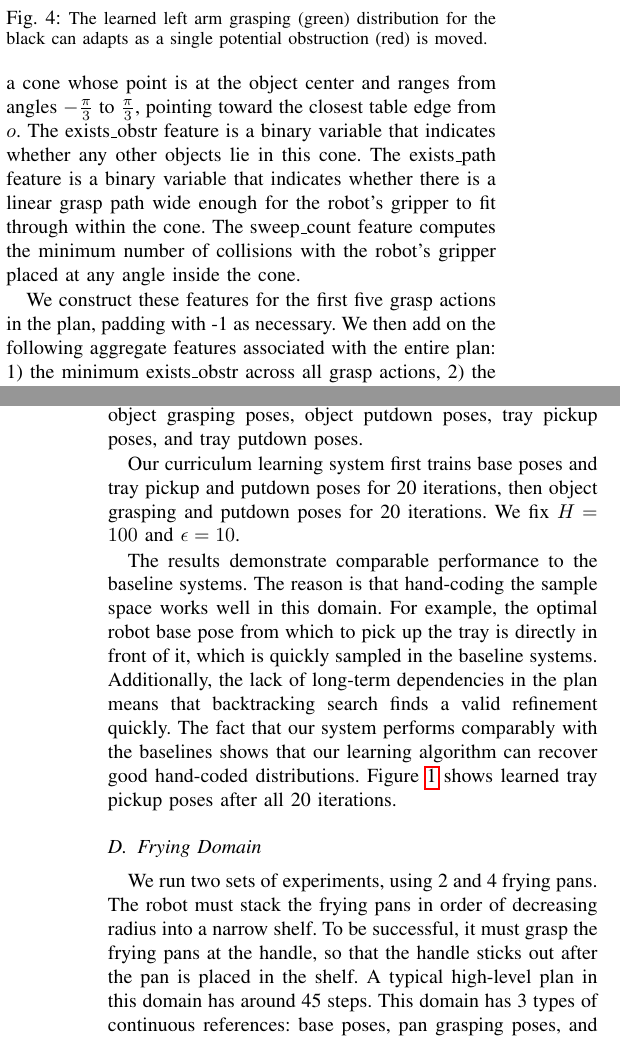
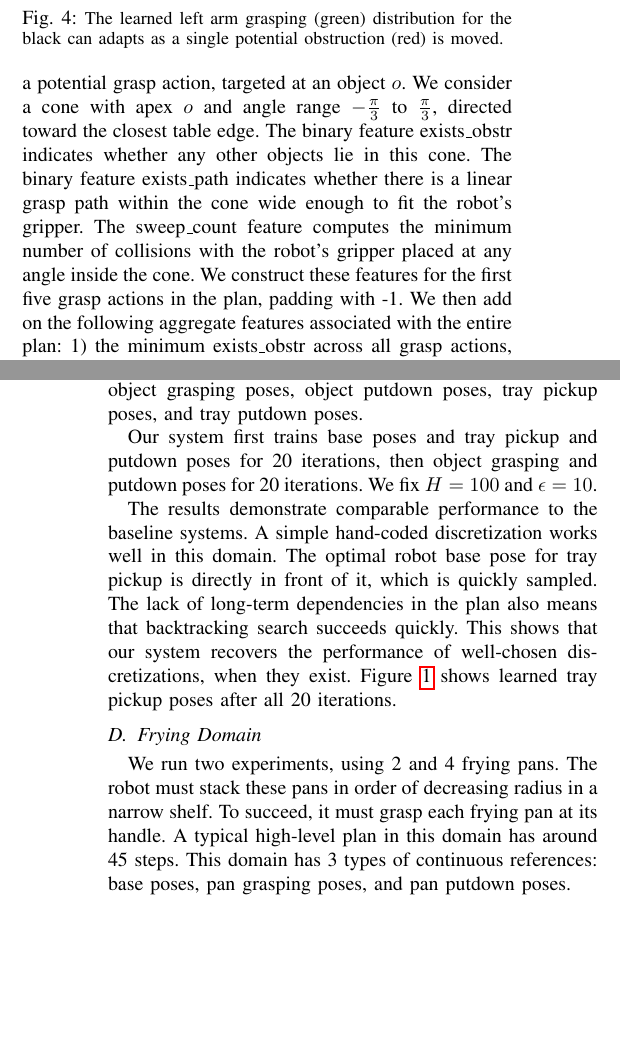
Before and after one commit to ronuchit/learning_refinement_dists, a LaTeX paper (root.tex, which reads experiments.tex): two parts of the columns of pages 7 and 8 of 9 before the commit and two parts of the columns of pages 7 and 8 of 8 after it, joined at a grey line, cut so that both start at the same text, the shorter picture padded with empty space. Compiled offline with pdfLaTeX.

Commit message:
new author list, new numbers, and cut to length

```diff
--- a/experiments.tex
+++ b/experiments.tex
@@ -139,18 +140,16 @@ in each bucket of a cone with apex $l$ and angle range 0 to $3\pi/4$, directed t
 Our high-level heuristics use features to describe the feasibility of
 plans. In our domains, this mainly summarizes issues with potential
 grasps. We use three features to evaluate a potential grasp action,
-targeted at an object $o$. We consider a cone whose point is at the
-object center and ranges from angles $-\frac{\pi}{3}$ to
-$\frac{\pi}{3}$, pointing toward the closest table edge from $o$. The
-exists\_obstr feature is a binary variable that indicates whether any
-other objects lie in this cone. The exists\_path feature is a binary
-variable that indicates whether there is a linear grasp path wide
-enough for the robot's gripper to fit through within the cone. The
+targeted at an object $o$. We consider a cone with apex $o$ and angle range
+$-\frac{\pi}{3}$ to $\frac{\pi}{3}$, directed toward the closest table edge. The
+binary feature exists\_obstr indicates whether any
+other objects lie in this cone. The binary feature exists\_path
+indicates whether there is a linear grasp path within the cone wide
+enough to fit the robot's gripper. The
 sweep\_count feature computes the minimum number of collisions with the robot's
 gripper placed at any angle inside the cone.
-
 We construct these features for the first five grasp actions in the
-plan, padding with -1 as necessary. We then add on the following
+plan, padding with -1. We then add on the following
 aggregate features associated with the entire plan: 1) the minimum
 exists\_obstr across all grasp actions, 2) the sum of sweep\_count
 across all grasp actions, 3) the number of times $u$ was picked for
@@ -242,27 +241,25 @@ This domain has 5 types of continuous
 references: base poses, object grasping poses, object putdown poses,
 tray pickup poses, and tray putdown poses.
 
-Our curriculum learning system first trains base poses and tray pickup
+Our system first trains base poses and tray pickup
 and putdown poses for 20 iterations, then object grasping and putdown
 poses for 20 iterations. We fix $H = 100$ and $\epsilon = 10$.
 
 The results demonstrate comparable performance to the baseline
-systems. The reason is that hand-coding the sample space works well in
-this domain. For example, the optimal robot base pose from which to
-pick up the tray is directly in front of it, which is quickly sampled
-in the baseline systems. Additionally, the lack of long-term
-dependencies in the plan means that backtracking search finds a valid
-refinement quickly. The fact that our system performs comparably with
-the baselines shows that our learning algorithm can recover good
-hand-coded distributions.  \figref{fig:cover} shows learned tray
+systems. A simple hand-coded discretization works well in
+this domain. The optimal robot base pose for tray pickup
+is directly in front of it, which is quickly sampled.
+The lack of long-term
+dependencies in the plan also means that backtracking search succeeds
+quickly. This shows that our system recovers the performance of
+well-chosen discretizations, when they exist. \figref{fig:cover} shows learned tray
 pickup poses after all 20 iterations.
 
 \subsection{Frying Domain}
-We run two sets of experiments, using 2 and 4 frying pans. The robot
-must stack the frying pans in order of decreasing radius into a narrow
-shelf. To be successful, it must grasp the frying pans at the handle,
-so that the handle sticks out after the pan is placed in the
-shelf. A typical high-level plan in this domain has around 45 steps.
+We run two experiments, using 2 and 4 frying pans. The robot
+must stack these pans in order of decreasing radius in a narrow
+shelf. To succeed, it must grasp each frying pan at its handle.
+A typical high-level plan in this domain has around 45 steps.
 This domain has 3 types of continuous references: base poses,
 pan grasping poses, and pan putdown poses.
 
--- a/root.tex
+++ b/root.tex
@@ -27,8 +27,8 @@ Guided Search for Task and Motion Plans Using Learned Heuristics
 }
 
 
-\author{Rohan Chitnis$^{1}$, Dylan Hadfield-Menell$^{2}$, Abhishek Gupta$^{2}$, Siddharth Srivastava$^{3}$, and Pieter Abbeel$^{2}$% <-this % stops a space
-\thanks{$^{1}$\ \tt \small ronuchit@berkeley.edu}%
+\author{Rohan Chitnis$^{1}$, Dylan Hadfield-Menell$^{2}$, Abhishek Gupta$^{2}$, Siddharth Srivastava$^{3}$,\\Edward Groshev$^{1}$, Christopher Lin$^{1}$, and Pieter Abbeel$^{2}$% <-this % stops a space
+\thanks{$^{1}$\ \tt \small \{ronuchit, eddiegroshev, c.l\}@berkeley.edu}%
 \thanks{$^{2}$\ \tt \small \{dhm, pabbeel, abhigupta\}@eecs.berkeley.edu}%
 \thanks{$^{3}$\ \tt \small siddharth.srivastava@utrc.utc.com}%
 }
```
Also changed, not shown: root.pdf, experiments.tex (71 more changed lines).
